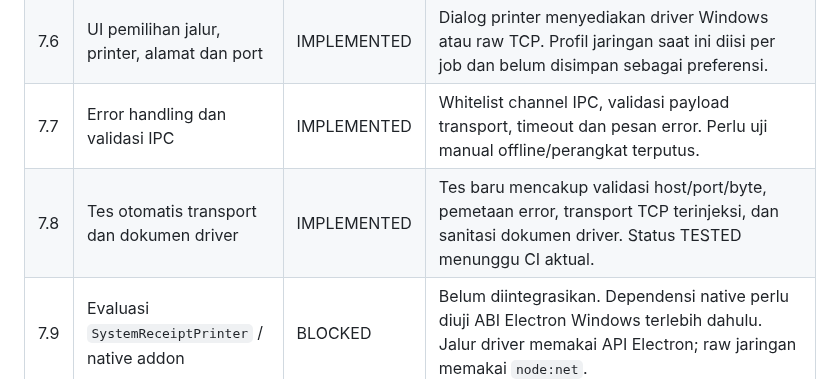
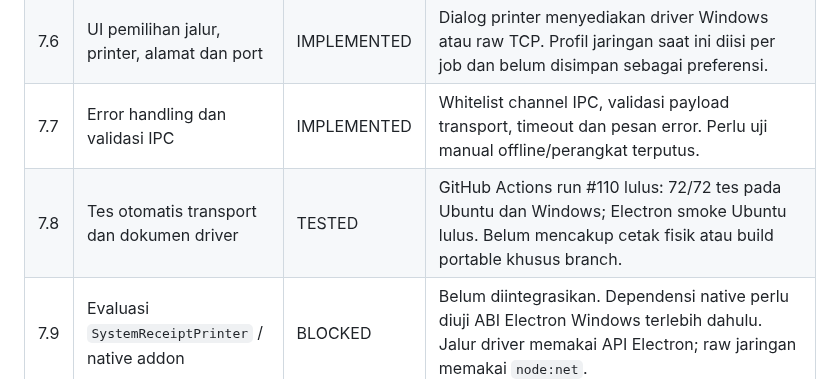
Before and after one commit to primemirza/thermal-receipt-studio, a Markdown page: TASKLIST.md, the part around the change. Rendered like a GitHub page.

Commit message:
docs(phase-7): record passing automated test run

```diff
--- a/TASKLIST.md
+++ b/TASKLIST.md
@@ -167,7 +167,7 @@ Status fase: **IN PROGRESS** (branch `feature/phase-7-printer-detection-printing
 | 7.5 | Cetak ulang job terakhir | IMPLEMENTED | Job terakhir disimpan dalam memori proses aplikasi. Tidak persisten setelah aplikasi ditutup; itu bukan klaim recovery. |
 | 7.6 | UI pemilihan jalur, printer, alamat dan port | IMPLEMENTED | Dialog printer menyediakan driver Windows atau raw TCP. Profil jaringan saat ini diisi per job dan belum disimpan sebagai preferensi. |
 | 7.7 | Error handling dan validasi IPC | IMPLEMENTED | Whitelist channel IPC, validasi payload transport, timeout dan pesan error. Perlu uji manual offline/perangkat terputus. |
-| 7.8 | Tes otomatis transport dan dokumen driver | IMPLEMENTED | Tes baru mencakup validasi host/port/byte, pemetaan error, transport TCP terinjeksi, dan sanitasi dokumen driver. Status TESTED menunggu CI aktual. |
+| 7.8 | Tes otomatis transport dan dokumen driver | TESTED | GitHub Actions run #110 lulus: 72/72 tes pada Ubuntu dan Windows; Electron smoke Ubuntu lulus. Belum mencakup cetak fisik atau build portable khusus branch. |
 | 7.9 | Evaluasi `SystemReceiptPrinter` / native addon | BLOCKED | Belum diintegrasikan. Dependensi native perlu diuji ABI Electron Windows terlebih dahulu. Jalur driver memakai API Electron; raw jaringan memakai `node:net`. |
 
 **Batasan penting:** belum ada klaim cetak fisik yang berhasil. Printer yang bukan ESC/POS tidak boleh dipilih pada jalur raw. Port TCP 9100 merupakan default umum, bukan jaminan untuk setiap printer. Reprint hanya menyimpan job terakhir selama proses aplikasi aktif. Profil printer persisten belum ada; preferensi disimpan pada fase berikutnya.
```
